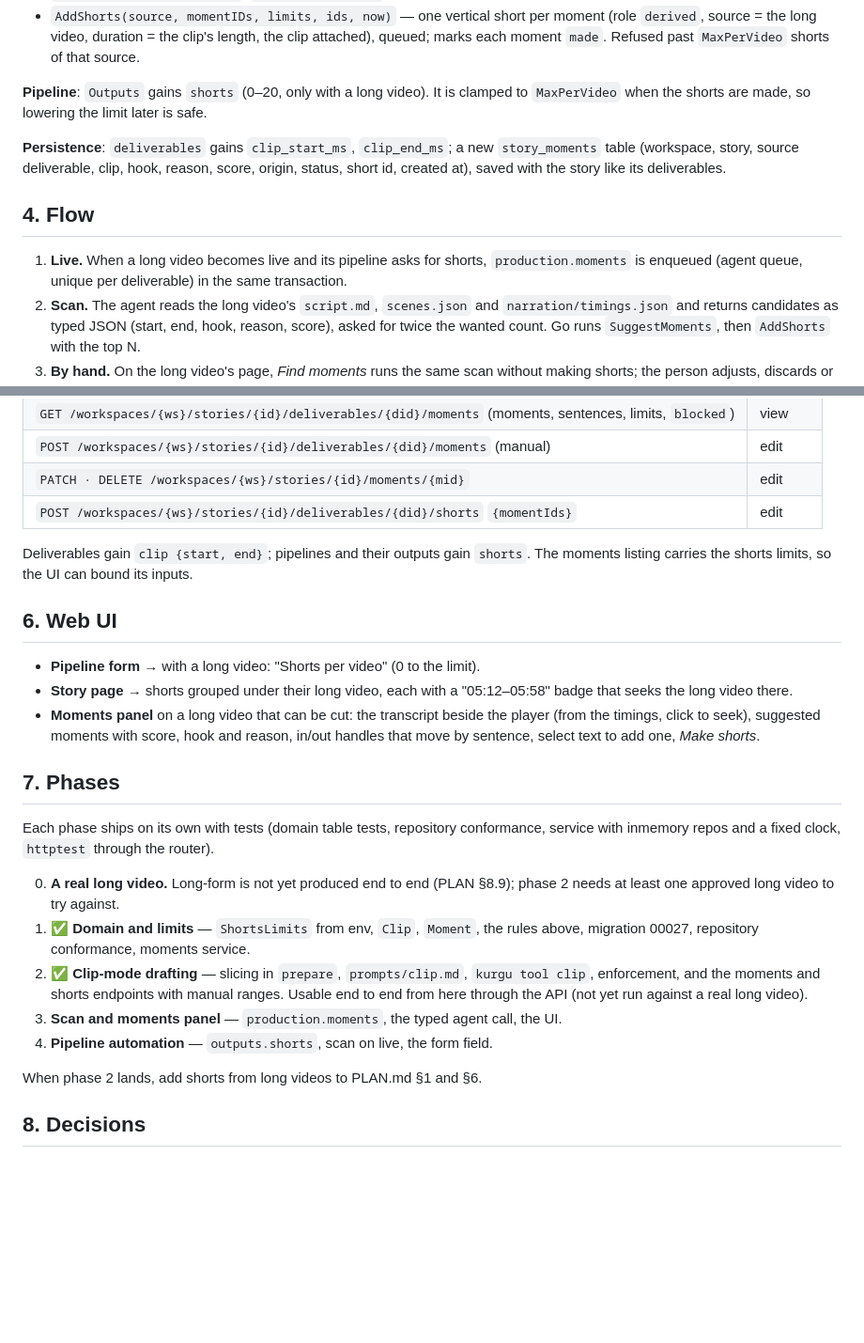
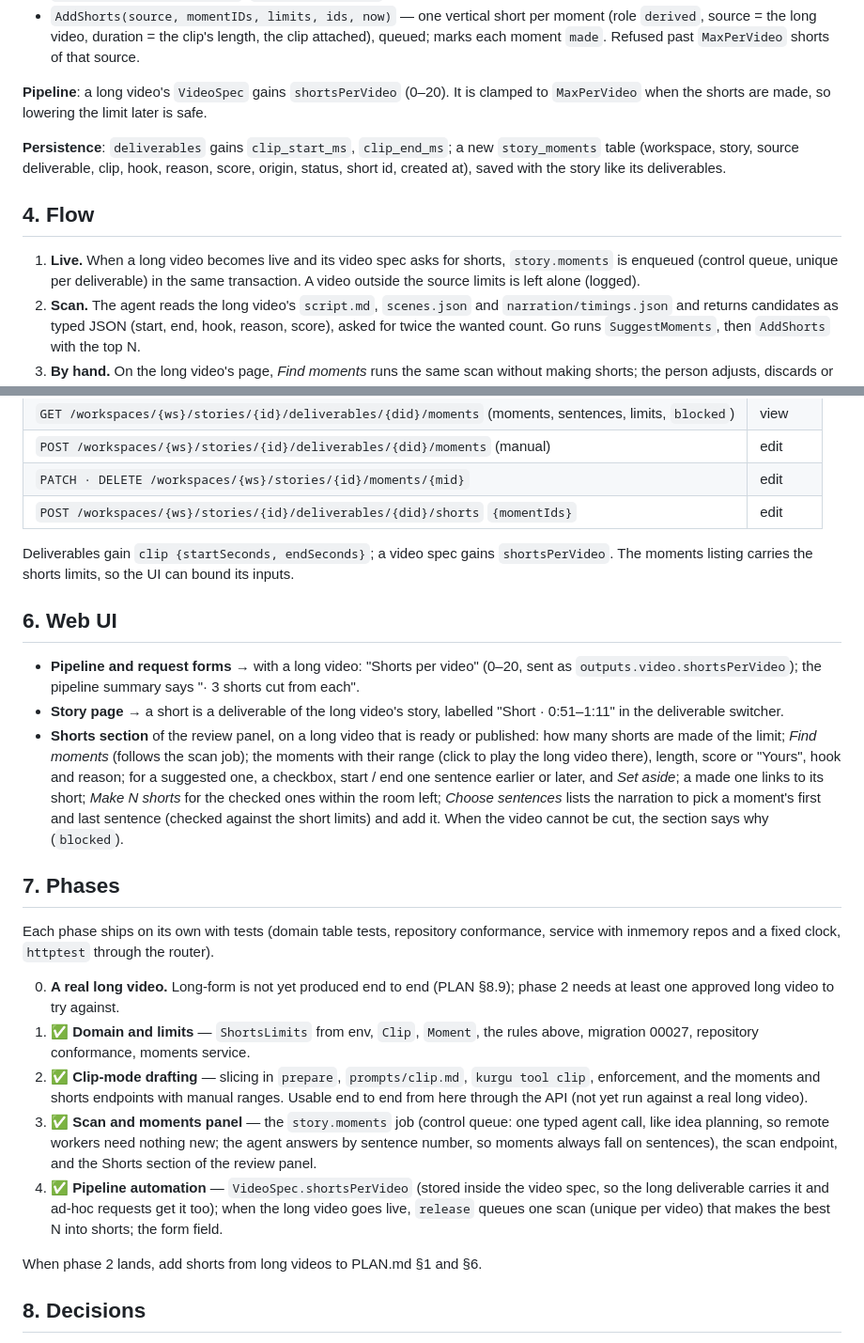
Before and after one commit to ahmethakanbesel/ekin, a Markdown page: docs/shorts.md, 2 parts joined by grey strips. Shown at 94% size. Drawn GitHub-style; blank space fills up the shorter version.

Commit message:
docs: describe the shorts ui and mark shorts phases 3 and 4 built

```diff
--- a/docs/shorts.md
+++ b/docs/shorts.md
@@ -64,7 +64,7 @@ Domain rules:
   attached), queued; marks each moment `made`. Refused past `MaxPerVideo` shorts of that
   source.
 
-**Pipeline**: `Outputs` gains `shorts` (0–20, only with a long video). It is clamped to
+**Pipeline**: a long video's `VideoSpec` gains `shortsPerVideo` (0–20). It is clamped to
 `MaxPerVideo` when the shorts are made, so lowering the limit later is safe.
 
 **Persistence**: `deliverables` gains `clip_start_ms`, `clip_end_ms`; a new
@@ -73,9 +73,9 @@ origin, status, short id, created at), saved with the story like its deliverable
 
 ## 4. Flow
 
-1. **Live.** When a long video becomes live and its pipeline asks for shorts,
-   `production.moments` is enqueued (agent queue, unique per deliverable) in the same
-   transaction.
+1. **Live.** When a long video becomes live and its video spec asks for shorts,
+   `story.moments` is enqueued (control queue, unique per deliverable) in the same
+   transaction. A video outside the source limits is left alone (logged).
 2. **Scan.** The agent reads the long video's `script.md`, `scenes.json` and
    `narration/timings.json` and returns candidates as typed JSON (start, end, hook,
    reason, score), asked for twice the wanted count. Go runs `SuggestMoments`, then
@@ -118,17 +118,23 @@ origin, status, short id, created at), saved with the story like its deliverable
 | `PATCH · DELETE /workspaces/{ws}/stories/{id}/moments/{mid}` | edit |
 | `POST /workspaces/{ws}/stories/{id}/deliverables/{did}/shorts` `{momentIds}` | edit |
 
-Deliverables gain `clip {start, end}`; pipelines and their outputs gain `shorts`.
+Deliverables gain `clip {startSeconds, endSeconds}`; a video spec gains `shortsPerVideo`.
 The moments listing carries the shorts limits, so the UI can bound its inputs.
 
 ## 6. Web UI
 
-- **Pipeline form** → with a long video: "Shorts per video" (0 to the limit).
-- **Story page** → shorts grouped under their long video, each with a "05:12–05:58"
-  badge that seeks the long video there.
-- **Moments panel** on a long video that can be cut: the transcript beside the player
-  (from the timings, click to seek), suggested moments with score, hook and reason,
-  in/out handles that move by sentence, select text to add one, *Make shorts*.
+- **Pipeline and request forms** → with a long video: "Shorts per video" (0–20, sent as
+  `outputs.video.shortsPerVideo`); the pipeline summary says "· 3 shorts cut from each".
+- **Story page** → a short is a deliverable of the long video's story, labelled
+  "Short · 0:51–1:11" in the deliverable switcher.
+- **Shorts section** of the review panel, on a long video that is ready or published:
+  how many shorts are made of the limit; *Find moments* (follows the scan job); the
+  moments with their range (click to play the long video there), length, score or
+  "Yours", hook and reason; for a suggested one, a checkbox, start / end one sentence
+  earlier or later, and *Set aside*; a made one links to its short; *Make N shorts*
+  for the checked ones within the room left; *Choose sentences* lists the narration to
+  pick a moment's first and last sentence (checked against the short limits) and add
+  it. When the video cannot be cut, the section says why (`blocked`).
 
 ## 7. Phases
 
@@ -142,8 +148,14 @@ service with inmemory repos and a fixed clock, `httptest` through the router).
 2. ✅ **Clip-mode drafting** — slicing in `prepare`, `prompts/clip.md`, `kurgu tool clip`,
    enforcement, and the moments and shorts endpoints with manual ranges. Usable end to
    end from here through the API (not yet run against a real long video).
-3. **Scan and moments panel** — `production.moments`, the typed agent call, the UI.
-4. **Pipeline automation** — `outputs.shorts`, scan on live, the form field.
+3. ✅ **Scan and moments panel** — the `story.moments` job (control queue: one typed
+   agent call, like idea planning, so remote workers need nothing new; the agent
+   answers by sentence number, so moments always fall on sentences), the scan
+   endpoint, and the Shorts section of the review panel.
+4. ✅ **Pipeline automation** — `VideoSpec.shortsPerVideo` (stored inside the video
+   spec, so the long deliverable carries it and ad-hoc requests get it too); when the
+   long video goes live, `release` queues one scan (unique per video) that makes the
+   best N into shorts; the form field.
 
 When phase 2 lands, add shorts from long videos to PLAN.md §1 and §6.
 
```
